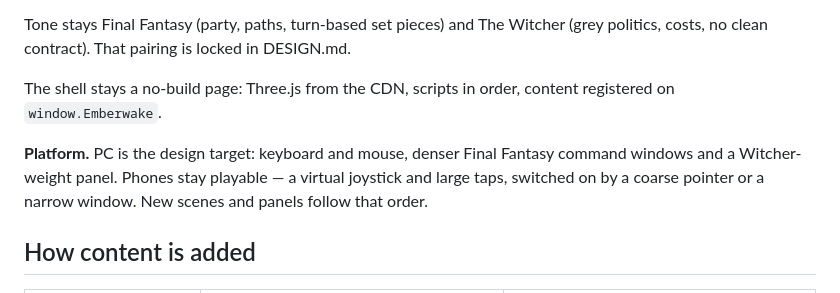
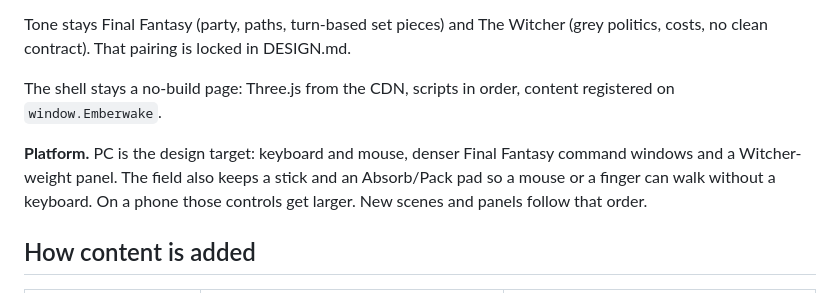
Before and after one commit to Rum-build/emberwake, a Markdown page: ROADMAP.md, the part around the change. GitHub-like rendering.

```diff
--- a/ROADMAP.md
+++ b/ROADMAP.md
@@ -6,7 +6,7 @@ Tone stays Final Fantasy (party, paths, turn-based set pieces) and The Witcher (
 
 The shell stays a no-build page: Three.js from the CDN, scripts in order, content registered on `window.Emberwake`.
 
-**Platform.** PC is the design target: keyboard and mouse, denser Final Fantasy command windows and a Witcher-weight panel. Phones stay playable — a virtual joystick and large taps, switched on by a coarse pointer or a narrow window. New scenes and panels follow that order.
+**Platform.** PC is the design target: keyboard and mouse, denser Final Fantasy command windows and a Witcher-weight panel. The field also keeps a stick and an Absorb/Pack pad so a mouse or a finger can walk without a keyboard. On a phone those controls get larger. New scenes and panels follow that order.
 
 ## How content is added
 
```
Also changed, not shown: README.md (+2 -2 lines).
